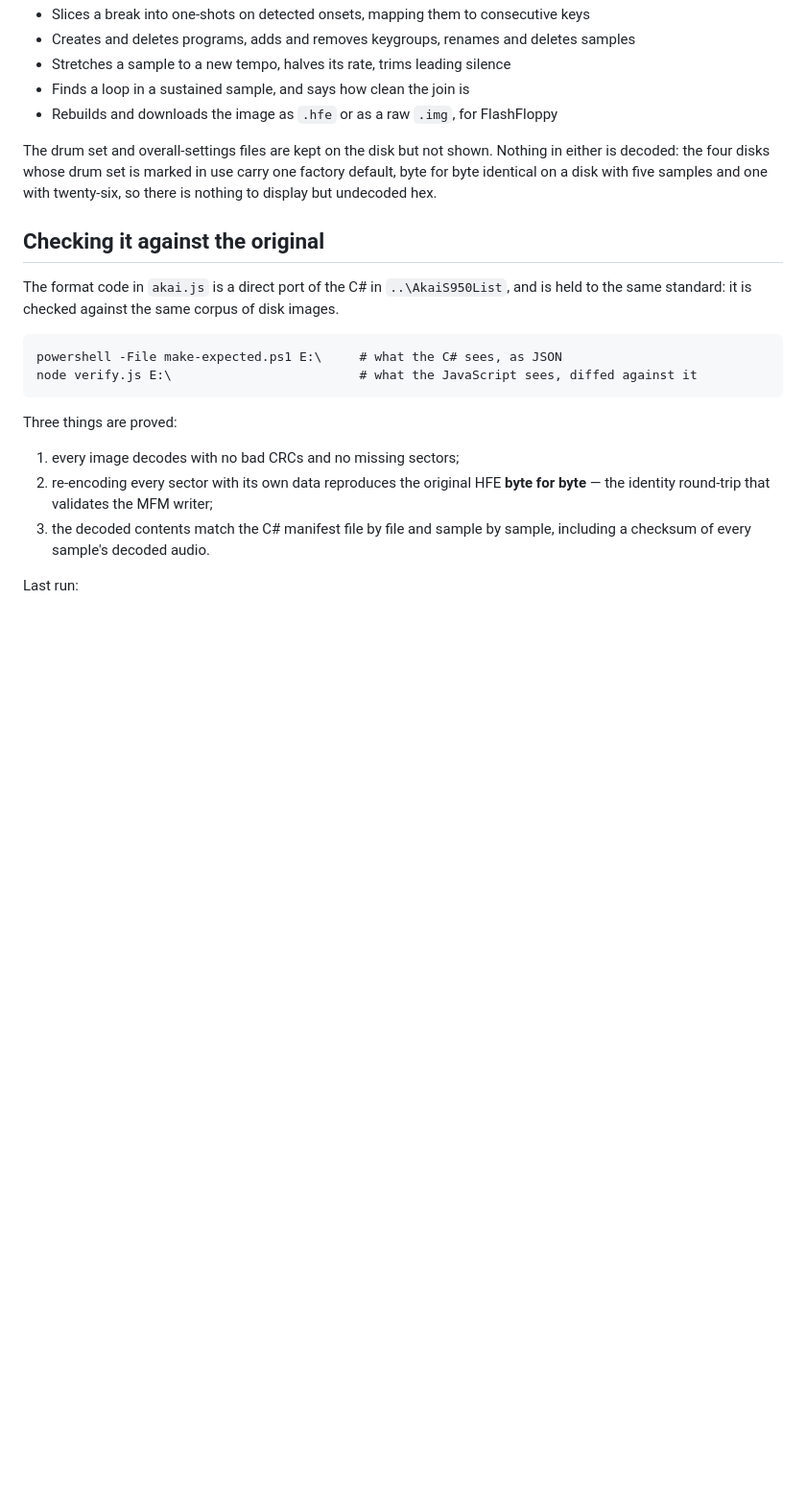
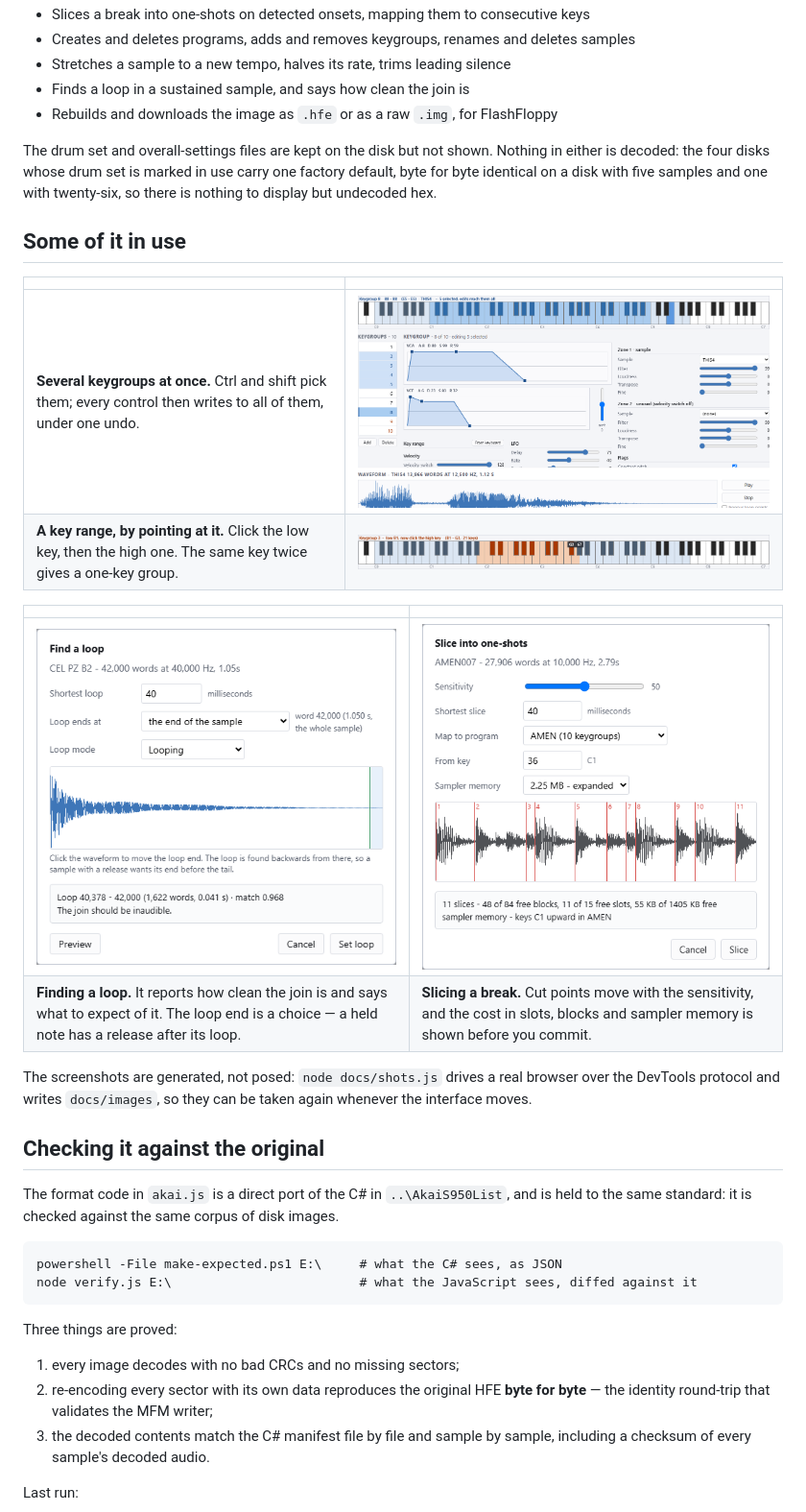
Before and after one commit to simozzer/AkaiS950Web, a Markdown page: README.md, the part around one of its changes. Shown at 96% size. Drawn GitHub-style; pictures changed too: docs/images/find-loop.png (added), docs/images/key-range.png (added), docs/images/multi-select.png (added); blank space fills up the shorter version.

```diff
--- a/README.md
+++ b/README.md
@@ -80,6 +91,22 @@ The drum set and overall-settings files are kept on the disk but not shown. Noth
 either is decoded: the four disks whose drum set is marked in use carry one factory
 default, byte for byte identical on a disk with five samples and one with twenty-six, so
 there is nothing to display but undecoded hex.
+
+## Some of it in use
+
+| | |
+|---|---|
+| **Several keygroups at once.** Ctrl and shift pick them; every control then writes to all of them, under one undo. | ![](docs/images/multi-select.png) |
+| **A key range, by pointing at it.** Click the low key, then the high one. The same key twice gives a one-key group. | ![](docs/images/key-range.png) |
+
+| | |
+|---|---|
+| ![](docs/images/find-loop.png) | ![](docs/images/slice.png) |
+| **Finding a loop.** It reports how clean the join is and says what to expect of it. The loop end is a choice — a held note has a release after its loop. | **Slicing a break.** Cut points move with the sensitivity, and the cost in slots, blocks and sampler memory is shown before you commit. |
+
+The screenshots are generated, not posed: `node docs/shots.js` drives a real browser over
+the DevTools protocol and writes `docs/images`, so they can be taken again whenever the
+interface moves.
 
 ## Checking it against the original
 
```
Also changed, not shown: other parts of README.md (+15 -4 lines), docs/tutorial.md (added, +186 -0 lines), docs/images/intro.png (added), docs/images/overview.png (added), 1 other file.
